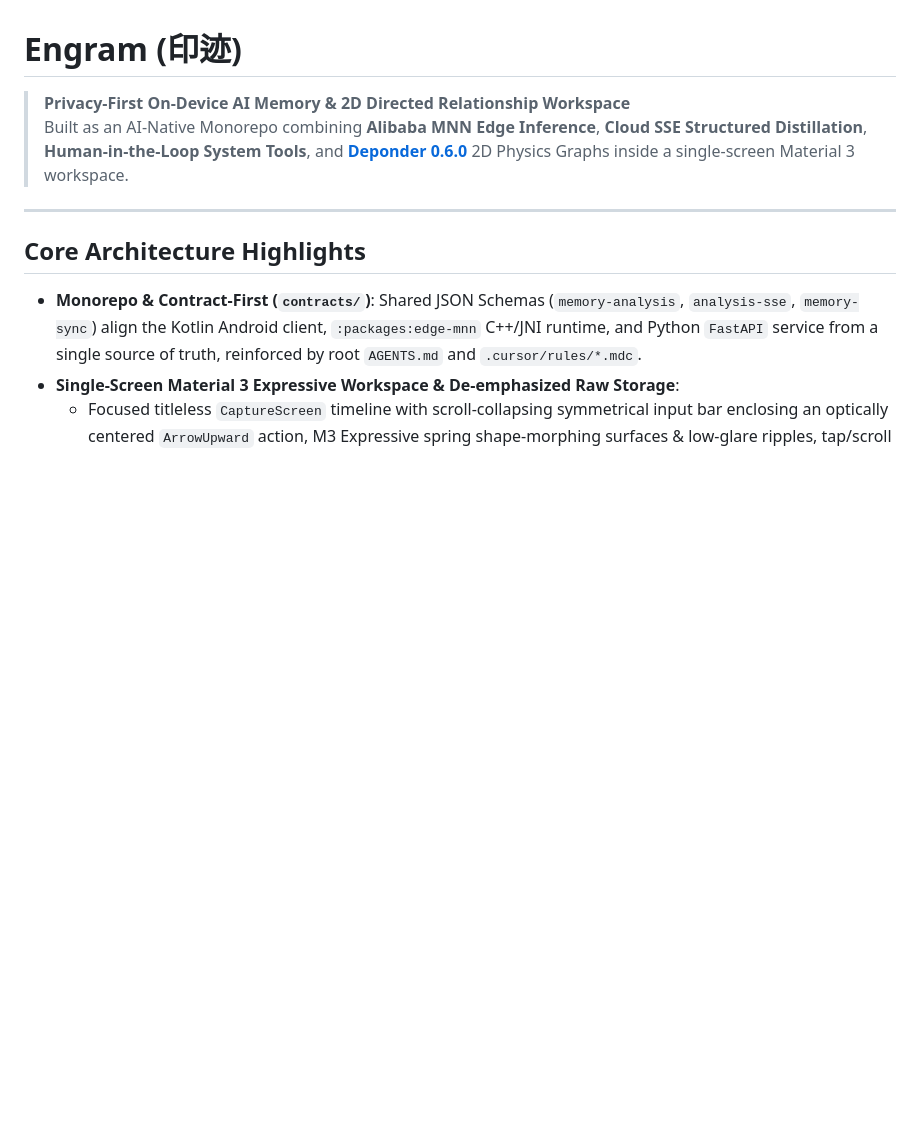
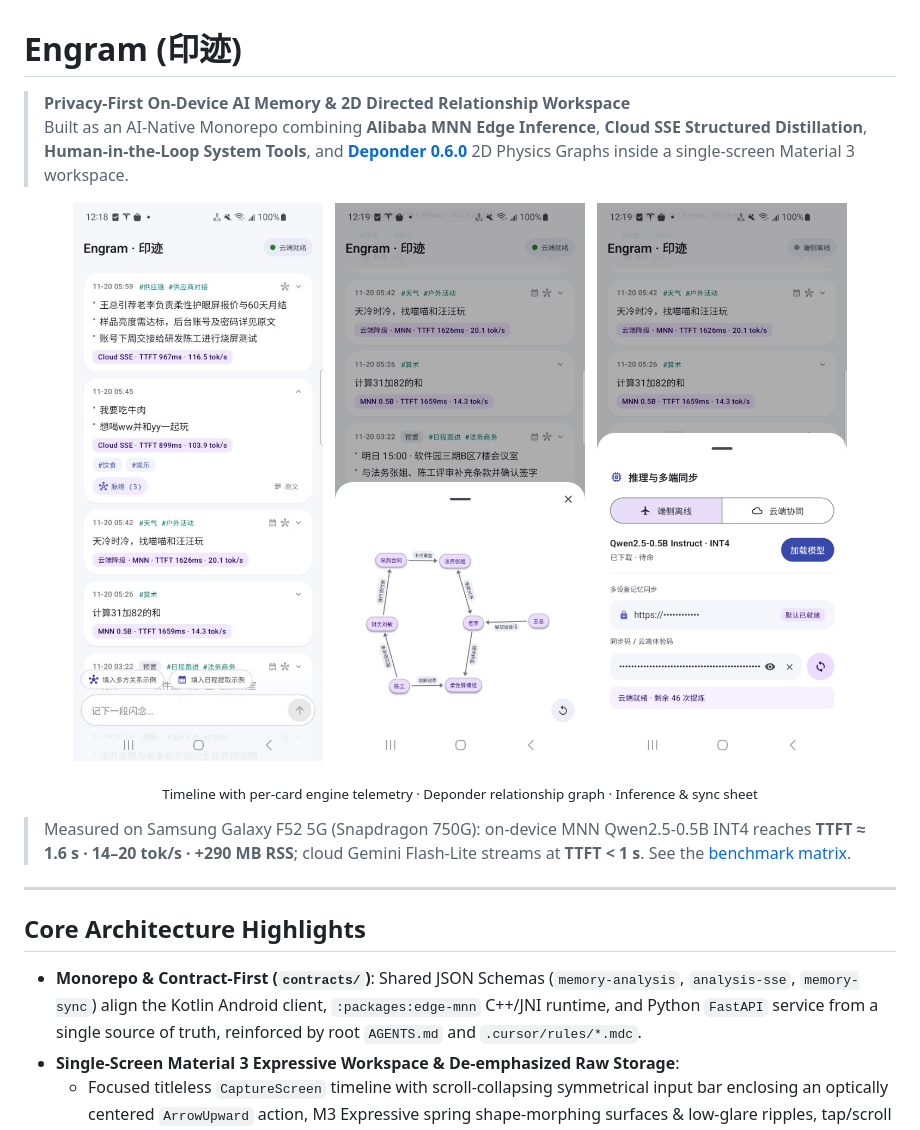
Before and after one commit to cinpeCan/Engram, a Markdown page: README.md, the part around the change. GitHub-like rendering; pictures changed too: docs/images/engine-sheet.png (added), docs/images/relationship-graph.jpg (added), docs/images/timeline.jpg (added); blank space fills up the shorter version.

Commit message:
docs: add device screenshots and Galaxy F52 5G benchmark results

```diff
--- a/README.md
+++ b/README.md
@@ -2,6 +2,18 @@
 
 > **Privacy-First On-Device AI Memory & 2D Directed Relationship Workspace**
 > Built as an AI-Native Monorepo combining **Alibaba MNN Edge Inference**, **Cloud SSE Structured Distillation**, **Human-in-the-Loop System Tools**, and **[Deponder 0.6.0](https://github.com/cinpeCan/Deponder)** 2D Physics Graphs inside a single-screen Material 3 workspace.
+
+<p align="center">
+  <img src="docs/images/timeline.jpg" width="250" alt="Timeline with cloud, on-device MNN, and fallback telemetry badges" />
+  &nbsp;
+  <img src="docs/images/relationship-graph.jpg" width="250" alt="Single-memory 2D relationship graph sheet" />
+  &nbsp;
+  <img src="docs/images/engine-sheet.png" width="250" alt="Inference and multi-device sync sheet with masked gateway and token" />
+</p>
+
+<p align="center"><sub>Timeline with per-card engine telemetry · Deponder relationship graph · Inference & sync sheet</sub></p>
+
+> Measured on Samsung Galaxy F52 5G (Snapdragon 750G): on-device MNN Qwen2.5-0.5B INT4 reaches **TTFT ≈ 1.6 s · 14–20 tok/s · +290 MB RSS**; cloud Gemini Flash-Lite streams at **TTFT < 1 s**. See the [benchmark matrix](docs/benchmark.md#3-real-device-mnn-llm-benchmark-matrix).
 
 ---
 
```
Also changed, not shown: docs/benchmark.md (+10 -5 lines).
